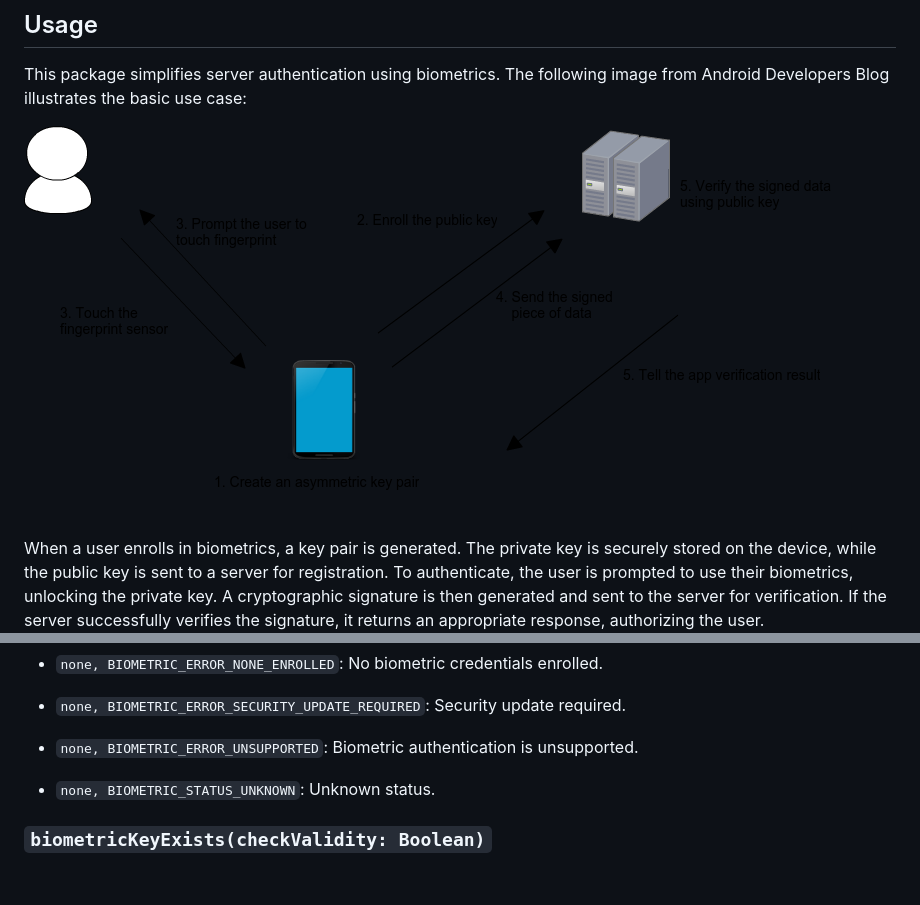
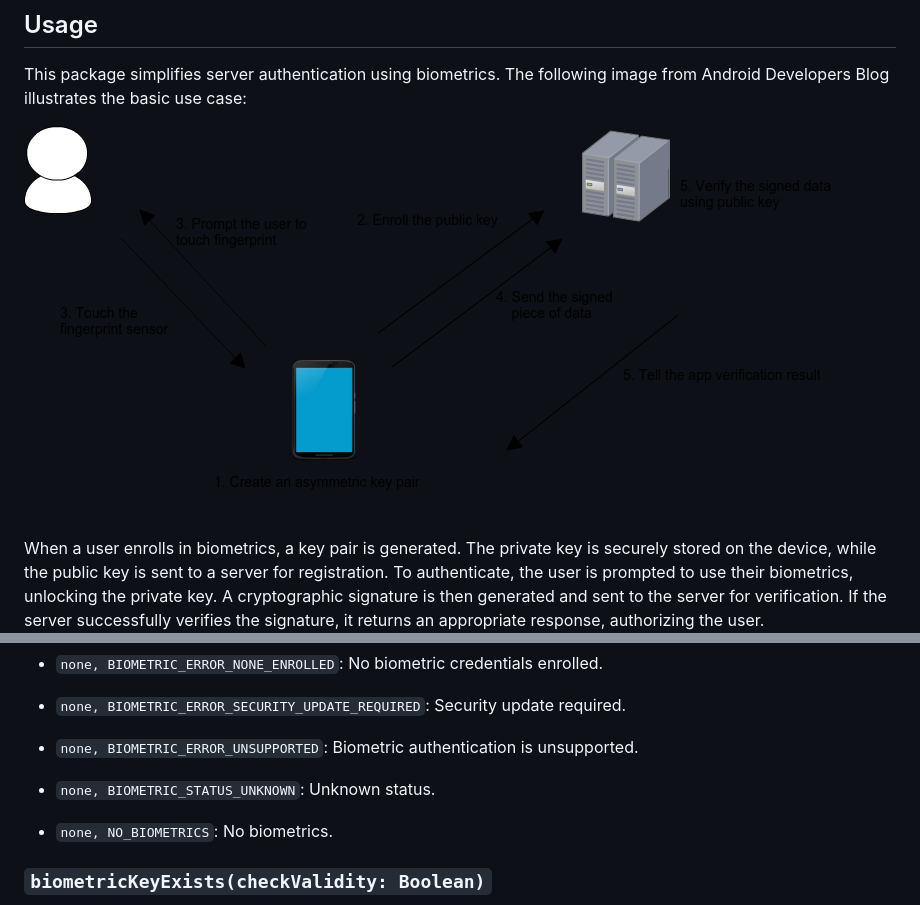
Before and after one commit to chamodanethra/biometric_signature, a Markdown page: README.md, 2 parts joined by grey strips. Drawn GitHub-style; blank space fills up the shorter version.

```diff
--- a/README.md
+++ b/README.md
@@ -80,7 +80,7 @@ final biometricSignature = BiometricSignature();
 
 This package simplifies server authentication using biometrics. The following image from Android Developers Blog illustrates the basic use case:
 
-![biometric_signature](/assets/usecase.png)
+![biometric_signature](https://raw.githubusercontent.com/chamodanethra/biometric_signature/version-upgrade/assets/usecase.png)
 
 When a user enrolls in biometrics, a key pair is generated. The private key is securely stored on the device, while the public key is sent to a server for registration. To authenticate, the user is prompted to use their biometrics, unlocking the private key. A cryptographic signature is then generated and sent to the server for verification. If the server successfully verifies the signature, it returns an appropriate response, authorizing the user.
 
@@ -152,6 +156,8 @@ Checks if biometric authentication is available on the device. On Android, it sp
 
 - `none, BIOMETRIC_STATUS_UNKNOWN`: Unknown status.
 
+- `none, NO_BIOMETRICS`: No biometrics.
+
 ### `biometricKeyExists(checkValidity: Boolean)`
 
 Checks if the biometric key pair exists on the device. Optionally, it can also verify the validity of the key by attempting to initialize a signature with it. The key will become irreversibly invalidated once the secure lock screen is disabled (reconfigured to None, Swipe or other mode which does not authenticate the user) or when the secure lock screen is forcibly reset (e.g., by a Device Administrator). Since the key requires that user authentication takes place for every use of the key, it is also irreversibly invalidated once a new biometric is enrolled or once no more biometrics are enrolled.
```
Also changed, not shown: other parts of README.md (+12 -8 lines).
